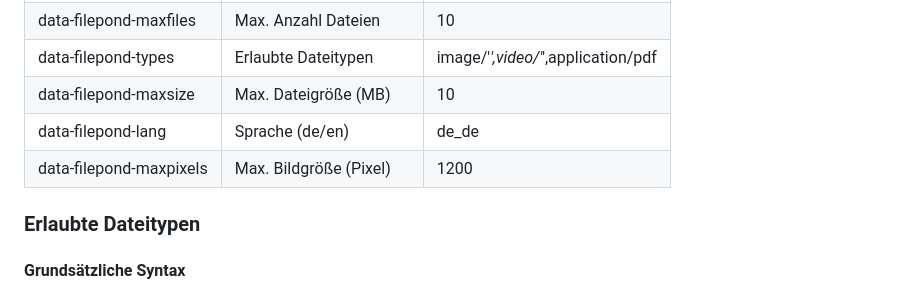
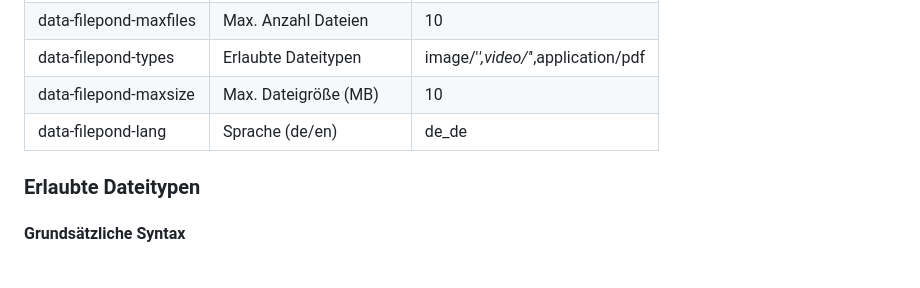
Before and after one commit to KLXM/filepond_uploader, a Markdown page: README.md, the part around the change. Rendered like a GitHub page; blank space fills up the shorter version.

```diff
--- a/README.md
+++ b/README.md
@@ -166,7 +166,6 @@ Im Frontend werden die Assets als HTML-String zurückgegeben:
 | data-filepond-types | Erlaubte Dateitypen | image/'*',video/'*',application/pdf |
 | data-filepond-maxsize | Max. Dateigröße (MB) | 10 |
 | data-filepond-lang | Sprache (de/en) | de_de |
-| data-filepond-maxpixels | Max. Bildgröße (Pixel) | 1200 |
 
 ### Erlaubte Dateitypen
 
```
